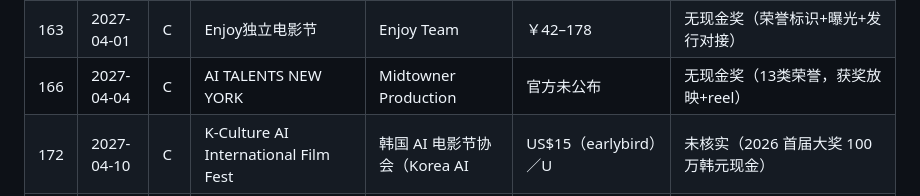
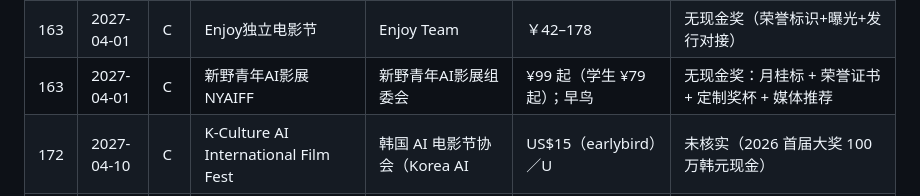
Before and after one commit to YIJUEYIJUE/ai-film-contests-tracker, a Markdown page: data/contests_2026-10-20.md, the part around the change. Rendered like a GitHub page.

Commit message:
snapshot 2026-10-20: contests 183 / sources 66 / festivals 24

```diff
--- a/data/contests_2026-10-20.md
+++ b/data/contests_2026-10-20.md
@@ -129,7 +129,7 @@
 | 132 | 2027-03-01 | C | HKAIIFF 2027 香港AI国际电影节（第2届） | 香港人工智能国际电影节协会 | US$99 | 未核实（设7项独角兽奖杯） |
 | 132 | 2027-03-01 | B | 第20届巴厘岛国际电影节 BaliNale | BaliNale（巴厘岛国际电影节组委会 | US$25–55 | 未核实（电影节无固定奖金） |
 | 163 | 2027-04-01 | C | Enjoy独立电影节 | Enjoy Team | ￥42–178 | 无现金奖（荣誉标识+曝光+发行对接） |
-| 166 | 2027-04-04 | C | AI TALENTS NEW YORK | Midtowner Production | 官方未公布 | 无现金奖（13类荣誉，获奖放映+reel） |
+| 163 | 2027-04-01 | C | 新野青年AI影展 NYAIFF | 新野青年AI影展组委会 | ¥99 起（学生 ¥79 起）；早鸟 | 无现金奖：月桂标 + 荣誉证书 + 定制奖杯 + 媒体推荐 |
 | 172 | 2027-04-10 | C | K-Culture AI International Film Fest | 韩国 AI 电影节协会（Korea AI | US$15（earlybird）／U | 未核实（2026 首届大奖 100 万韩元现金） |
 | 176 | 2027-04-14 | C | 安布罗西亚国际电影节 | Irina Spirina | ￥220–280 | 官方未公布奖金 |
 | 176 | 2027-04-14 | C | 西班牙穆查梅尔“南方”汽车影院电影节 | German Martinez | ￥50–330 | 无现金奖（仅观众选择奖） |
```
